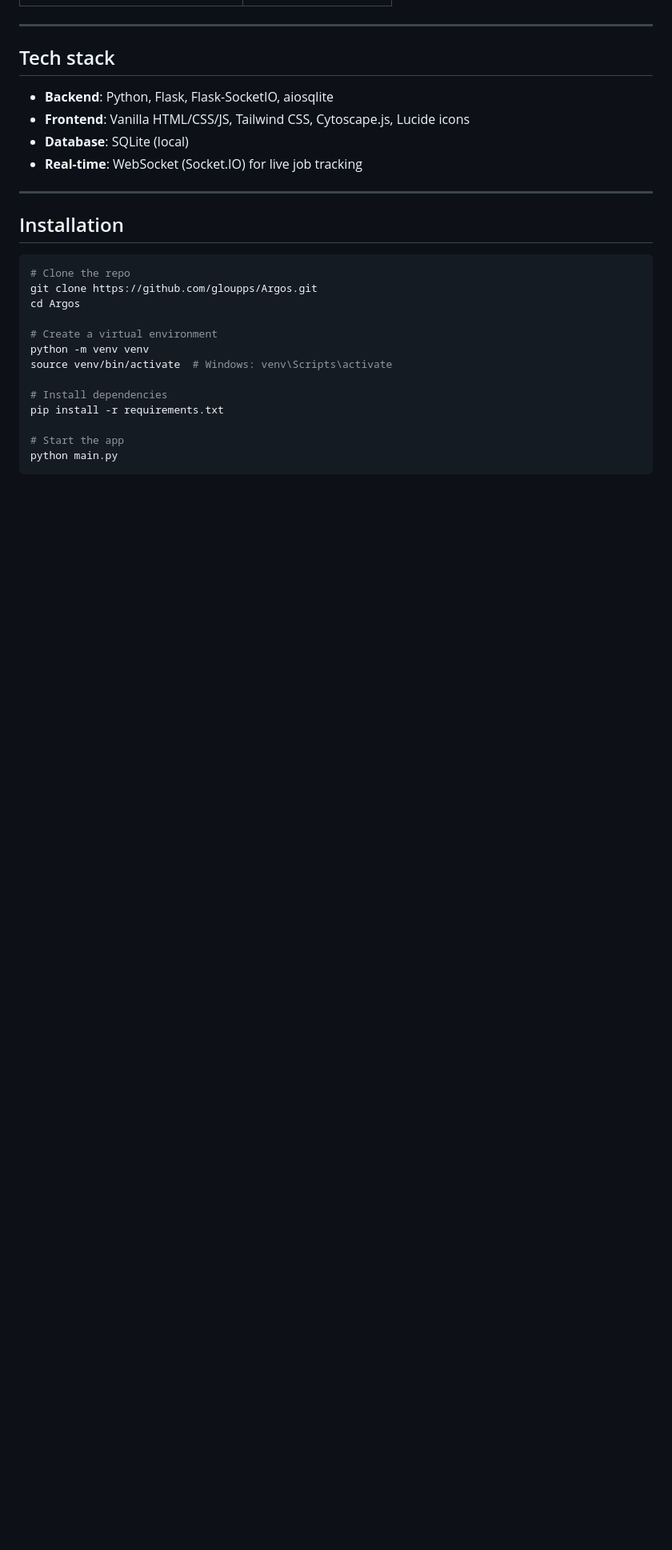
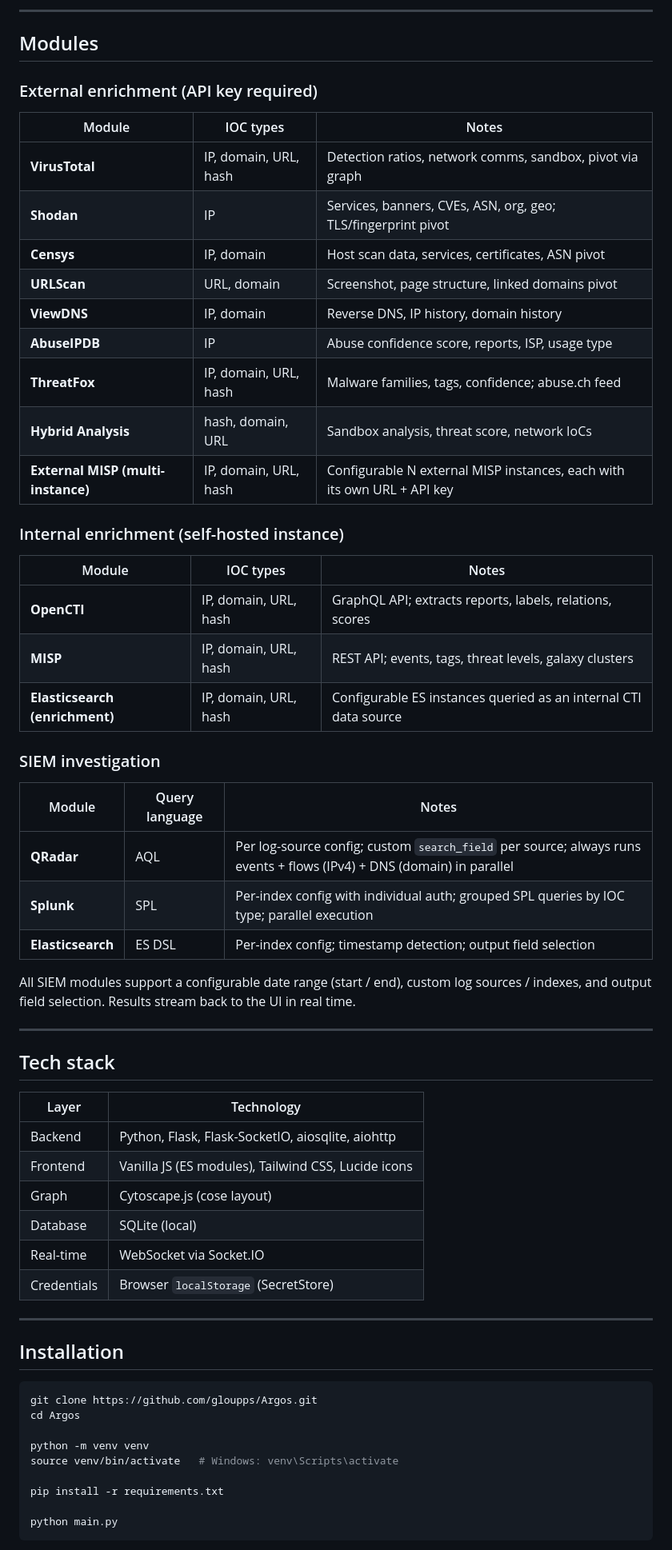
Before and after one commit to gloupps/Argos, a Markdown page: README.md, the part around one of its changes. Shown at 80% size. GitHub-like rendering; blank space fills up the shorter version.

````diff
--- a/README.md
+++ b/README.md
@@ -45,30 +67,65 @@ The idea: one place to open a case, paste your IOCs, fire off enrichment across
+---
+
+## Modules
+
+### External enrichment (API key required)
+
+| Module | IOC types | Notes |
+|---|---|---|
+| **VirusTotal** | IP, domain, URL, hash | Detection ratios, network comms, sandbox, pivot via graph |
+| **Shodan** | IP | Services, banners, CVEs, ASN, org, geo; TLS/fingerprint pivot |
+| **Censys** | IP, domain | Host scan data, services, certificates, ASN pivot |
+| **URLScan** | URL, domain | Screenshot, page structure, linked domains pivot |
+| **ViewDNS** | IP, domain | Reverse DNS, IP history, domain history |
+| **AbuseIPDB** | IP | Abuse confidence score, reports, ISP, usage type |
+| **ThreatFox** | IP, domain, URL, hash | Malware families, tags, confidence; abuse.ch feed |
+| **Hybrid Analysis** | hash, domain, URL | Sandbox analysis, threat score, network IoCs |
+| **External MISP (multi-instance)** | IP, domain, URL, hash | Configurable N external MISP instances, each with its own URL + API key |
+
+### Internal enrichment (self-hosted instance)
+
+| Module | IOC types | Notes |
+|---|---|---|
+| **OpenCTI** | IP, domain, URL, hash | GraphQL API; extracts reports, labels, relations, scores |
+| **MISP** | IP, domain, URL, hash | REST API; events, tags, threat levels, galaxy clusters |
+| **Elasticsearch (enrichment)** | IP, domain, URL, hash | Configurable ES instances queried as an internal CTI data source |
+
+### SIEM investigation
+
+| Module | Query language | Notes |
+|---|---|---|
+| **QRadar** | AQL | Per log-source config; custom `search_field` per source; always runs events + flows (IPv4) + DNS (domain) in parallel |
+| **Splunk** | SPL | Per-index config with individual auth; grouped SPL queries by IOC type; parallel execution |
+| **Elasticsearch** | ES DSL | Per-index config; timestamp detection; output field selection |
+
+All SIEM modules support a configurable date range (start / end), custom log sources / indexes, and output field selection. Results stream back to the UI in real time.
 
 ---
 
 ## Tech stack
 
-- **Backend**: Python, Flask, Flask-SocketIO, aiosqlite
-- **Frontend**: Vanilla HTML/CSS/JS, Tailwind CSS, Cytoscape.js, Lucide icons
-- **Database**: SQLite (local)
-- **Real-time**: WebSocket (Socket.IO) for live job tracking
+| Layer | Technology |
+|---|---|
+| Backend | Python, Flask, Flask-SocketIO, aiosqlite, aiohttp |
+| Frontend | Vanilla JS (ES modules), Tailwind CSS, Lucide icons |
+| Graph | Cytoscape.js (cose layout) |
+| Database | SQLite (local) |
+| Real-time | WebSocket via Socket.IO |
+| Credentials | Browser `localStorage` (SecretStore) |
 
 ---
 
 ## Installation
 
 ```bash
-# Clone the repo
 git clone https://github.com/gloupps/Argos.git
 cd Argos
 
-# Create a virtual environment
 python -m venv venv
-source venv/bin/activate  # Windows: venv\Scripts\activate
+source venv/bin/activate   # Windows: venv\Scripts\activate
 
-# Install dependencies
 pip install -r requirements.txt
 
-# Start the app
 python main.py
 ```
 
````
Also changed, not shown: other parts of README.md (+63 -36 lines).
